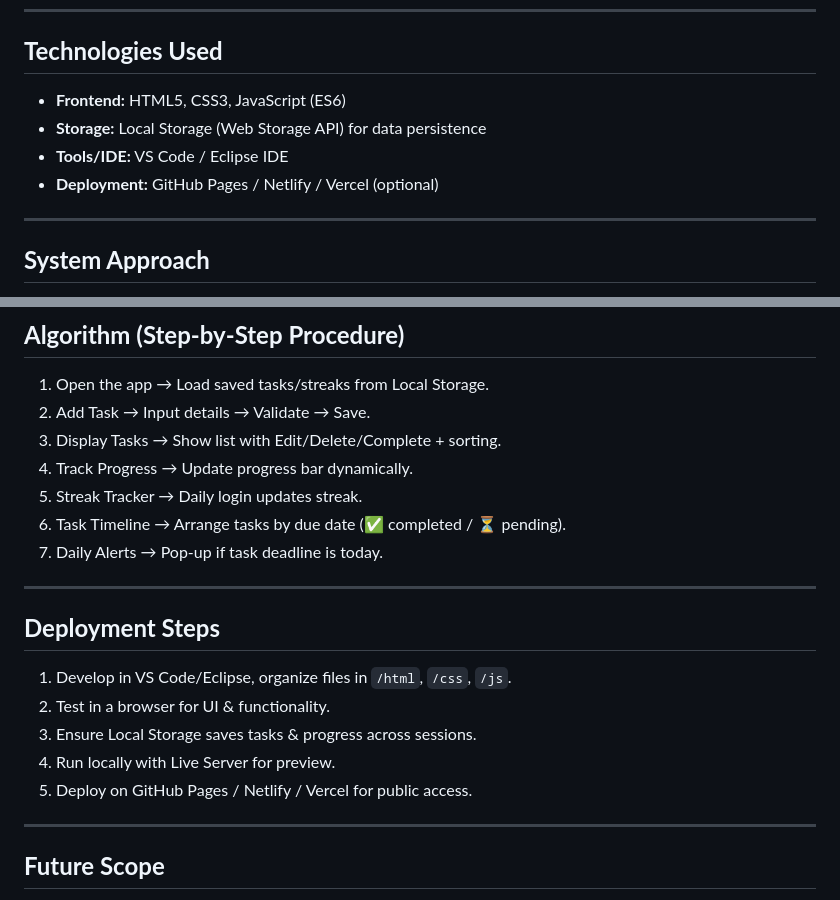
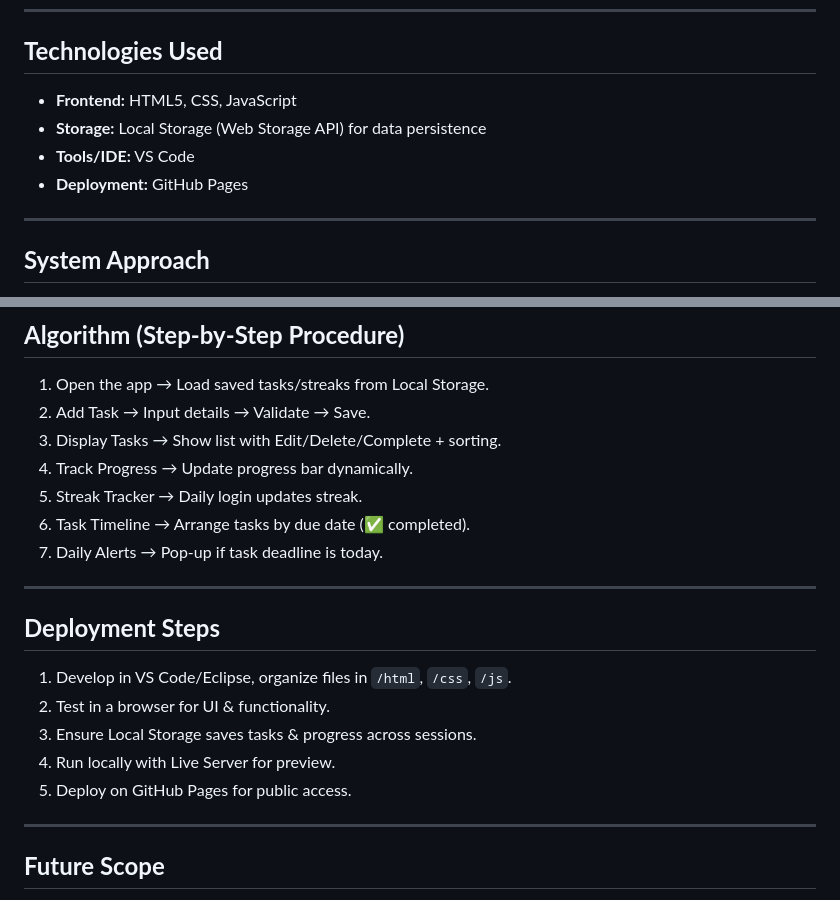
Before and after one commit to Nikhilhello/AICTE_FWD_Internship, a Markdown page: README.md, 2 parts joined by grey strips. Rendered like a GitHub page.

```diff
--- a/README.md
+++ b/README.md
@@ -30,10 +30,10 @@ Smart Study Planner is a **web-based tool designed to help students organize, tr
 
 ## **Technologies Used**
 
-- **Frontend:** HTML5, CSS3, JavaScript (ES6)
+- **Frontend:** HTML5, CSS, JavaScript
 - **Storage:** Local Storage (Web Storage API) for data persistence
-- **Tools/IDE:** VS Code / Eclipse IDE
-- **Deployment:** GitHub Pages / Netlify / Vercel (optional)
+- **Tools/IDE:** VS Code
+- **Deployment:** GitHub Pages
 
 ---
 
@@ -53,7 +53,7 @@ Smart Study Planner is a **web-based tool designed to help students organize, tr
 3. Display Tasks → Show list with Edit/Delete/Complete + sorting.
 4. Track Progress → Update progress bar dynamically.
 5. Streak Tracker → Daily login updates streak.
-6. Task Timeline → Arrange tasks by due date (✅ completed / ⏳ pending).
+6. Task Timeline → Arrange tasks by due date (✅ completed).
 7. Daily Alerts → Pop-up if task deadline is today.
 
 ---
@@ -64,7 +64,7 @@ Smart Study Planner is a **web-based tool designed to help students organize, tr
 2. Test in a browser for UI & functionality.
 3. Ensure Local Storage saves tasks & progress across sessions.
 4. Run locally with Live Server for preview.
-5. Deploy on GitHub Pages / Netlify / Vercel for public access.
+5. Deploy on GitHub Pages for public access.
 
 ---
 
```
Also changed, not shown: other parts of README.md (+1 -0 lines).
